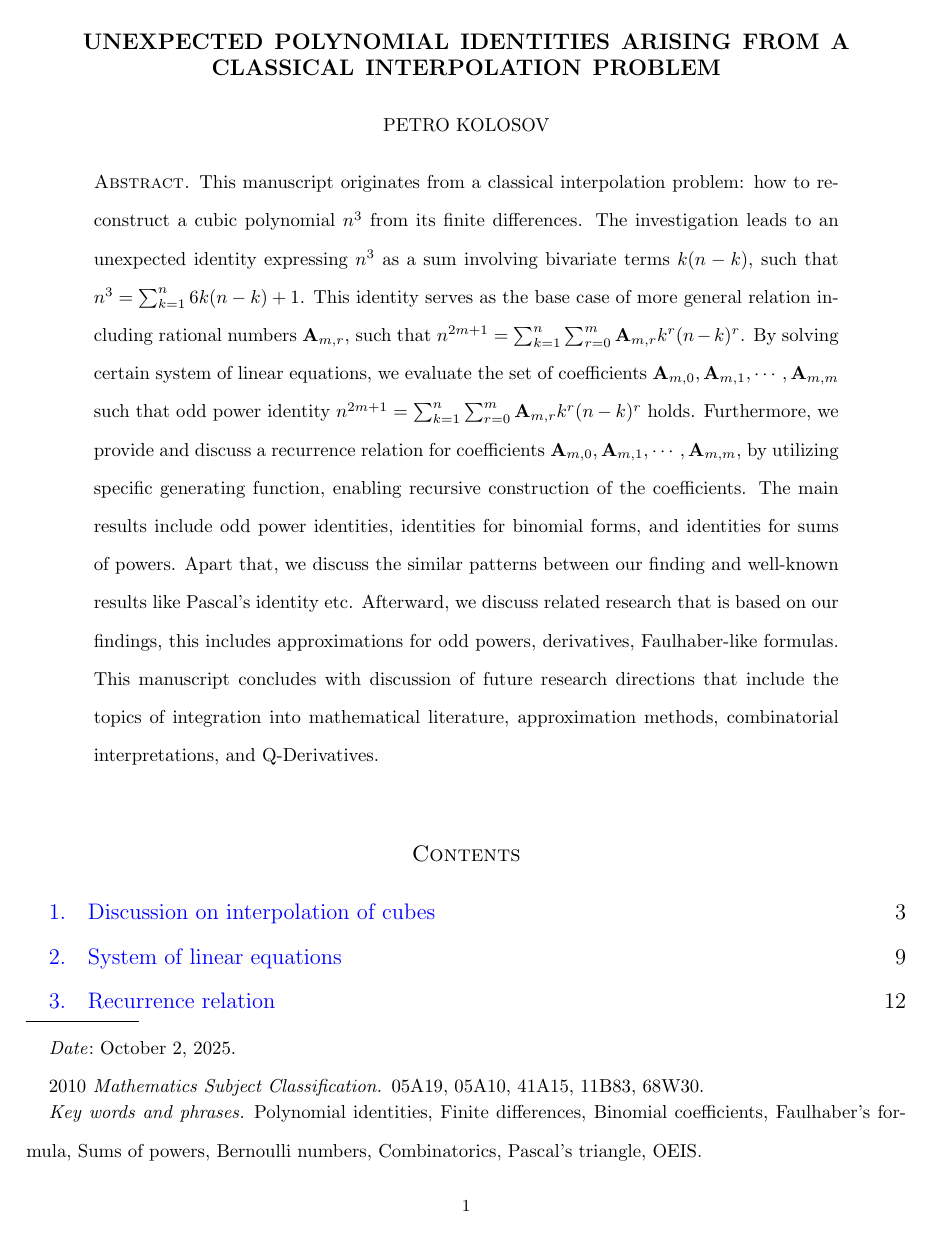
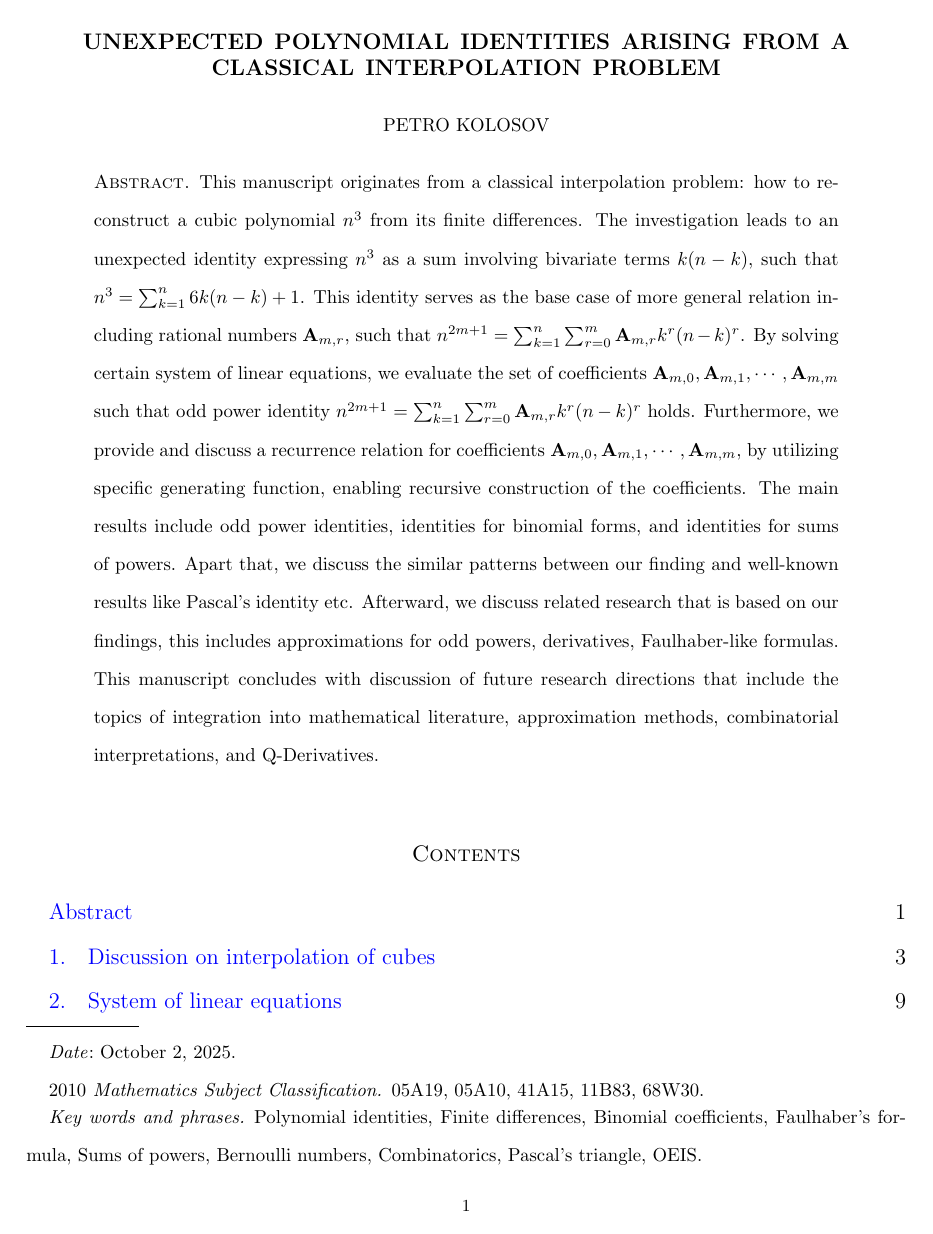
Before and after one commit to kolosovpetro/unexpected-polynomial-identities-classical-interpolation, a LaTeX paper (src/unexpected-polynomial-identities-classical-interpolation.tex): page 1 of 44. Compiled offline with pdfLaTeX.

Commit message:
add abstract to toc

```diff
--- a/src/unexpected-polynomial-identities-classical-interpolation.tex
+++ b/src/unexpected-polynomial-identities-classical-interpolation.tex
@@ -85,6 +85,8 @@
         \input{sections/00_abstract}
     \end{abstract}
 
+    \addcontentsline{toc}{section}{Abstract}
+
     \maketitle
 
     \tableofcontents
```
Also changed, not shown: out/unexpected-polynomial-identities-classical-interpolation.pdf.
